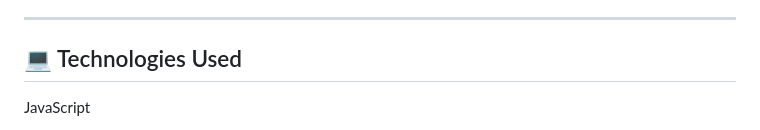
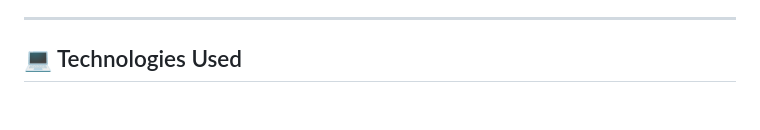
Before and after one commit to brianmuigai2-stack/week-three-code-challenge, a Markdown page: README.md, the part around one of its changes. Rendered like a GitHub page; blank space fills up the shorter version.

```diff
--- a/README.md
+++ b/README.md
@@ -42,5 +42,4 @@ I built this project not only to solve the challenge, but also to **showcase how
 ---
 
 ## 💻 Technologies Used
-JavaScript
 
```
Also changed, not shown: other parts of README.md (+12 -2 lines).
